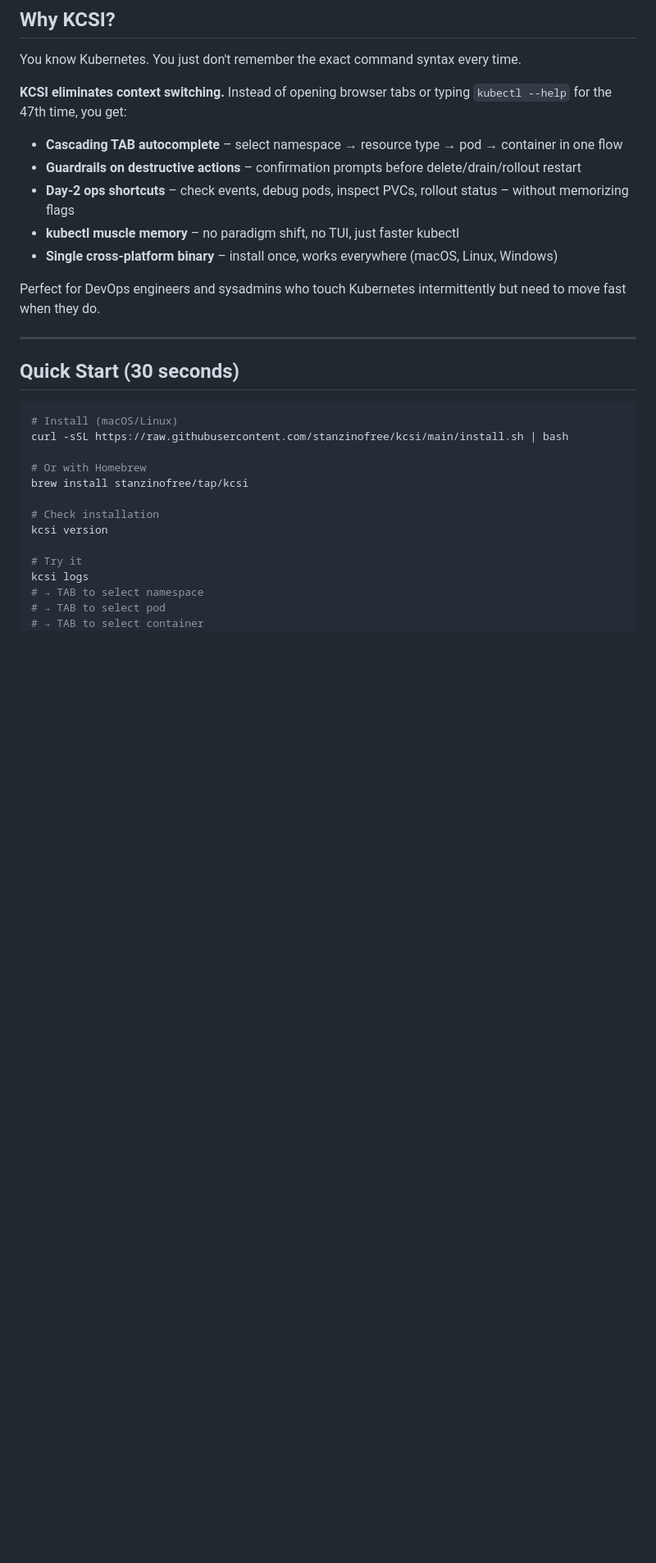
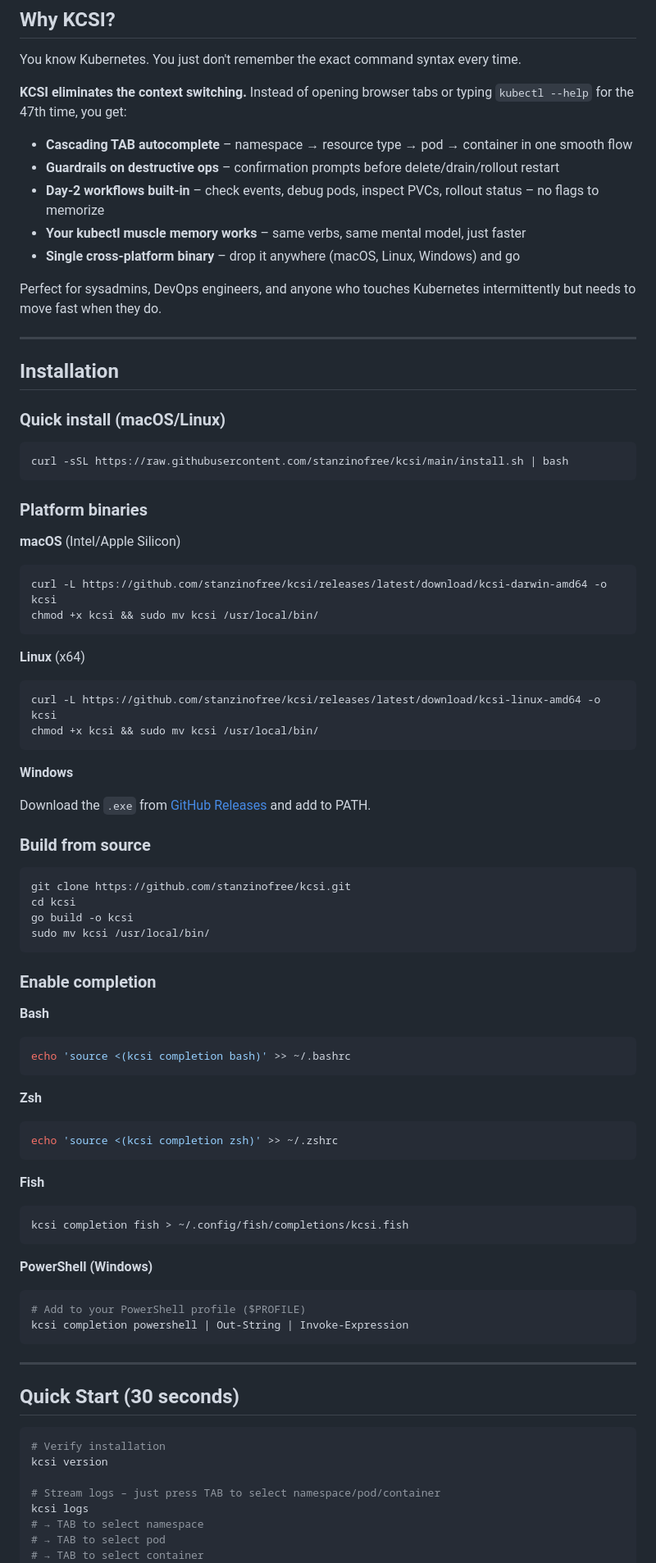
Before and after one commit to stanzinofree/kcsi, a Markdown page: README.md, the part around one of its changes. Shown at 82% size. Rendered like a GitHub page; blank space fills up the shorter version.

````diff
--- a/README.md
+++ b/README.md
@@ -28,31 +28,85 @@
 
 You know Kubernetes. You just don't remember the exact command syntax every time.
 
-**KCSI eliminates context switching.** Instead of opening browser tabs or typing `kubectl --help` for the 47th time, you get:
+**KCSI eliminates the context switching.** Instead of opening browser tabs or typing `kubectl --help` for the 47th time, you get:
 
-- **Cascading TAB autocomplete** – select namespace → resource type → pod → container in one flow
-- **Guardrails on destructive actions** – confirmation prompts before delete/drain/rollout restart
-- **Day-2 ops shortcuts** – check events, debug pods, inspect PVCs, rollout status – without memorizing flags
-- **kubectl muscle memory** – no paradigm shift, no TUI, just faster kubectl
-- **Single cross-platform binary** – install once, works everywhere (macOS, Linux, Windows)
+- **Cascading TAB autocomplete** – namespace → resource type → pod → container in one smooth flow
+- **Guardrails on destructive ops** – confirmation prompts before delete/drain/rollout restart
+- **Day-2 workflows built-in** – check events, debug pods, inspect PVCs, rollout status – no flags to memorize
+- **Your kubectl muscle memory works** – same verbs, same mental model, just faster
+- **Single cross-platform binary** – drop it anywhere (macOS, Linux, Windows) and go
 
-Perfect for DevOps engineers and sysadmins who touch Kubernetes intermittently but need to move fast when they do.
+Perfect for sysadmins, DevOps engineers, and anyone who touches Kubernetes intermittently but needs to move fast when they do.
+
+---
+
+## Installation
+
+### Quick install (macOS/Linux)
+
+```bash
+curl -sSL https://raw.githubusercontent.com/stanzinofree/kcsi/main/install.sh | bash
+```
+
+### Platform binaries
+
+**macOS** (Intel/Apple Silicon)
+```bash
+curl -L https://github.com/stanzinofree/kcsi/releases/latest/download/kcsi-darwin-amd64 -o kcsi
+chmod +x kcsi && sudo mv kcsi /usr/local/bin/
+```
+
+**Linux** (x64)
+```bash
+curl -L https://github.com/stanzinofree/kcsi/releases/latest/download/kcsi-linux-amd64 -o kcsi
+chmod +x kcsi && sudo mv kcsi /usr/local/bin/
+```
+
+**Windows**
+
+Download the `.exe` from [GitHub Releases](https://github.com/stanzinofree/kcsi/releases) and add to PATH.
+
+### Build from source
+
+```bash
+git clone https://github.com/stanzinofree/kcsi.git
+cd kcsi
+go build -o kcsi
+sudo mv kcsi /usr/local/bin/
+```
+
+### Enable completion
+
+**Bash**
+```bash
+echo 'source <(kcsi completion bash)' >> ~/.bashrc
+```
+
+**Zsh**
+```bash
+echo 'source <(kcsi completion zsh)' >> ~/.zshrc
+```
+
+**Fish**
+```bash
+kcsi completion fish > ~/.config/fish/completions/kcsi.fish
+```
+
+**PowerShell (Windows)**
+```powershell
+# Add to your PowerShell profile ($PROFILE)
+kcsi completion powershell | Out-String | Invoke-Expression
+```
 
 ---
 
 ## Quick Start (30 seconds)
 
 ```bash
-# Install (macOS/Linux)
-curl -sSL https://raw.githubusercontent.com/stanzinofree/kcsi/main/install.sh | bash
-
-# Or with Homebrew
-brew install stanzinofree/tap/kcsi
-
-# Check installation
+# Verify installation
 kcsi version
 
-# Try it
+# Stream logs – just press TAB to select namespace/pod/container
 kcsi logs
 # → TAB to select namespace
 # → TAB to select pod
````
Also changed, not shown: other parts of README.md (+14 -135 lines).
